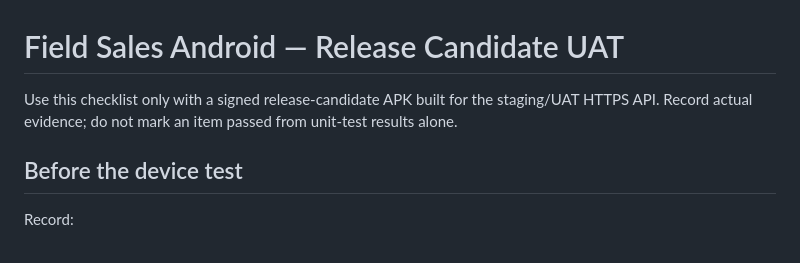
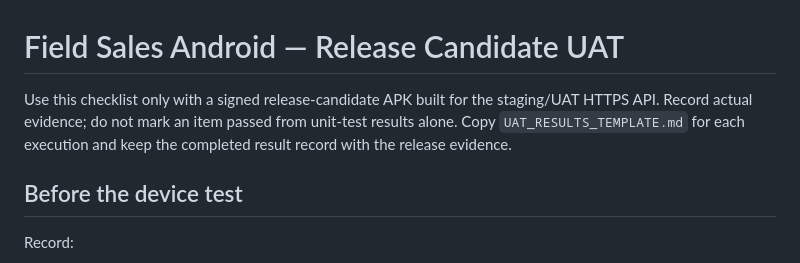
Before and after one commit to Haider-Shakoori/field-sales-mobile, a Markdown page: UAT.md, the part around the change. GitHub-like rendering.

Commit message:
Docs: link Batch 19 UAT evidence record template

```diff
--- a/UAT.md
+++ b/UAT.md
@@ -1,6 +1,6 @@
 # Field Sales Android — Release Candidate UAT
 
-Use this checklist only with a signed release-candidate APK built for the staging/UAT HTTPS API. Record actual evidence; do not mark an item passed from unit-test results alone.
+Use this checklist only with a signed release-candidate APK built for the staging/UAT HTTPS API. Record actual evidence; do not mark an item passed from unit-test results alone. Copy `UAT_RESULTS_TEMPLATE.md` for each execution and keep the completed result record with the release evidence.
 
 ## Before the device test
 
```
